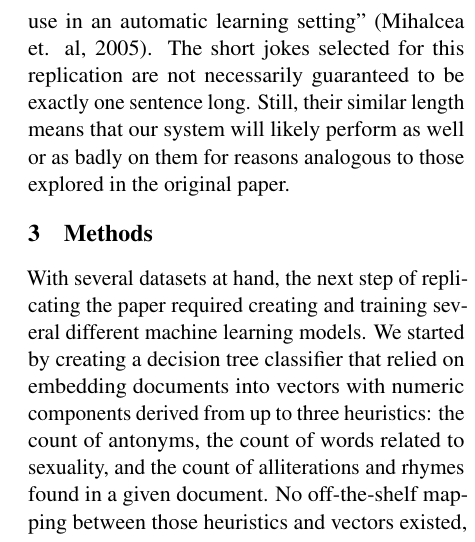
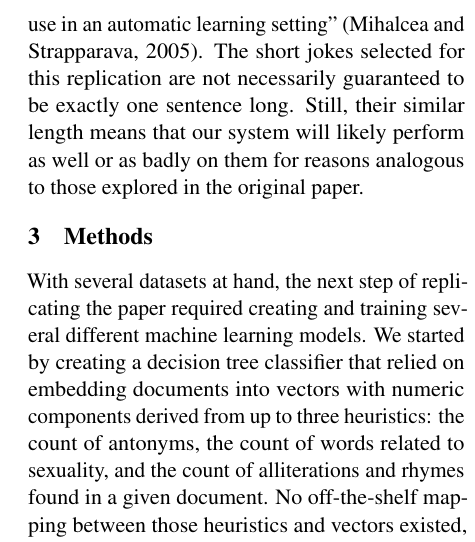
Before and after one commit to joshuaharry/is-it-funny, a LaTeX paper (paper/paper.tex): part of one column of page 2 of 4, cut so that both start at the same text. Compiled offline with pdfLaTeX.

Commit message:
Citation tweak

```diff
--- a/paper/paper.tex
+++ b/paper/paper.tex
@@ -39,7 +39,7 @@ Unfortunately, as of 2021, the exact data sets used in "Making Computers Laugh"
 
 Accordingly, our first task involved finding data different but comparable to that used in the article. For positive examples of humor, we used a collection of over 200,000 short jokes; for negative examples, we used a list of 200,000 Jeopardy questions, a list of 1,000,000 news headlines from the Australian Broadcasting Corporation (ABC), and 500,000 reviews taken from Amazon.com about fine foods. \cite{short-jokes} \cite{news-headlines} \cite{jeopardy-questions} \cite{amazon-reviews} All of these datasets came from Kaggle, a website with numerous other extensive datasets and machine learning models. While these datasets are not precisely analogous with the ones used in the original paper, they present a comparably diverse set of text with which to explore the techniques from the article.
 
-Using short jokes instead of one-liners as in the original paper is appropriate because both forms of data work well with classifiers for the same reason. The original authors note: "While longer jokes can have a relatively complex narrative structure, a one-liner must produce the humorous effect `in one shot,' with very few words. These characteristics make this type of humor particularly suitable for use in an automatic learning setting" (Mihalcea et. al, 2005). The short jokes selected for this replication are not necessarily guaranteed to be exactly one sentence long. Still, their similar length means that our system will likely perform as well or as badly on them for reasons analogous to those explored in the original paper.
+Using short jokes instead of one-liners as in the original paper is appropriate because both forms of data work well with classifiers for the same reason. The original authors note: "While longer jokes can have a relatively complex narrative structure, a one-liner must produce the humorous effect `in one shot,' with very few words. These characteristics make this type of humor particularly suitable for use in an automatic learning setting" (Mihalcea and Strapparava, 2005). The short jokes selected for this replication are not necessarily guaranteed to be exactly one sentence long. Still, their similar length means that our system will likely perform as well or as badly on them for reasons analogous to those explored in the original paper.
 
 \section{Methods}
 With several datasets at hand, the next step of replicating the paper required creating and training several different machine learning models. We started by creating a decision tree classifier that relied on embedding documents into vectors with numeric components derived from up to three heuristics: the count of antonyms, the count of words related to sexuality, and the count of alliterations and rhymes found in a given document. No off-the-shelf mapping between those heuristics and vectors existed, so we needed to implement our own based on the content of the paper.
```
